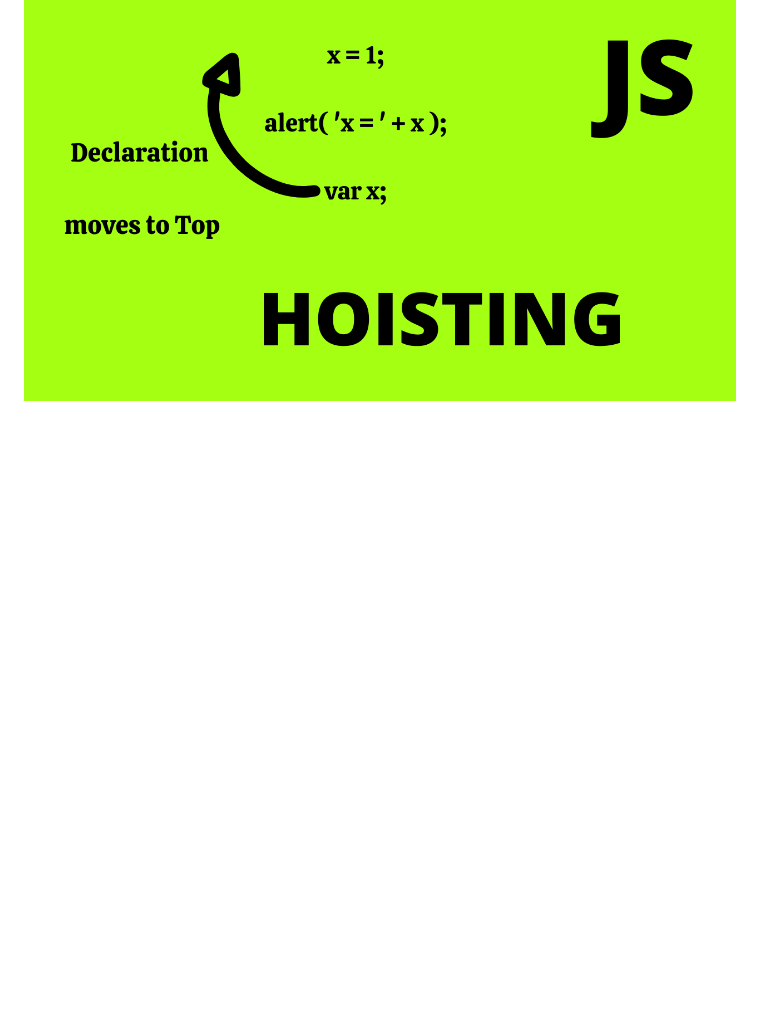
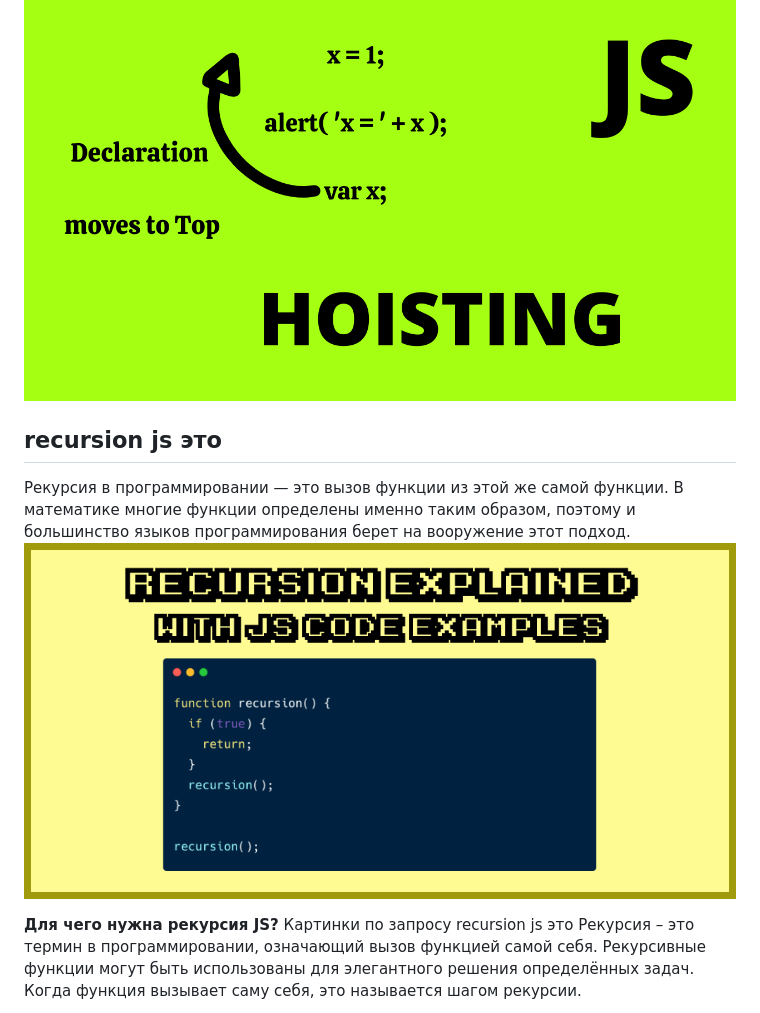
Before and after one commit to BAHROMTJ/hometask16, a Markdown page: README.md, the part around one of its changes. Drawn GitHub-style; pictures changed too: recursion-1.png (added); blank space fills up the shorter version.

```diff
--- a/README.md
+++ b/README.md
@@ -40,3 +40,18 @@ inside a specific block, from access by the outside of the block.
 
 Переменная находится во «временной мертвой зоне» с самого начала. блока, пока он не будет объявлен:
 ![](/1627537525920.png "")
+
+
+
+
+## recursion js это
+
+
+Рекурсия в программировании — это вызов функции из этой же самой функции. В математике многие функции определены именно таким образом, поэтому и большинство языков программирования берет на вооружение этот подход.
+![](/recursion-1.png "")
+
+**Для чего нужна рекурсия JS?**
+Картинки по запросу recursion js это
+Рекурсия – это термин в программировании, означающий вызов функцией самой себя. Рекурсивные функции могут быть использованы для элегантного решения определённых задач. Когда функция вызывает саму себя, это называется шагом рекурсии.
+
+
```
Also changed, not shown: other parts of README.md (+14 -0 lines), 3 other files.
